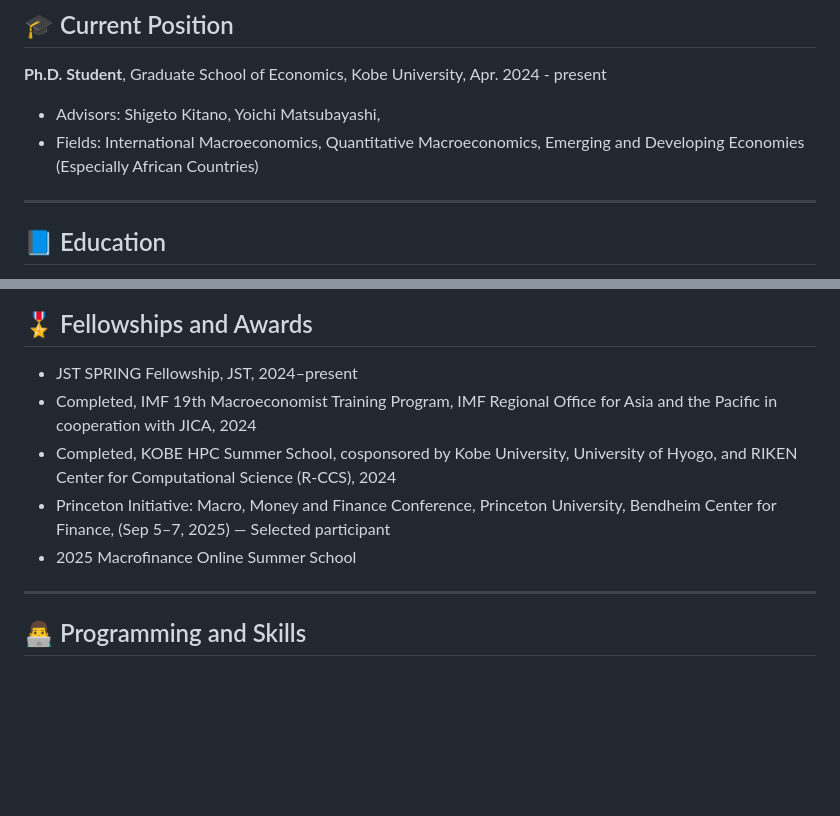
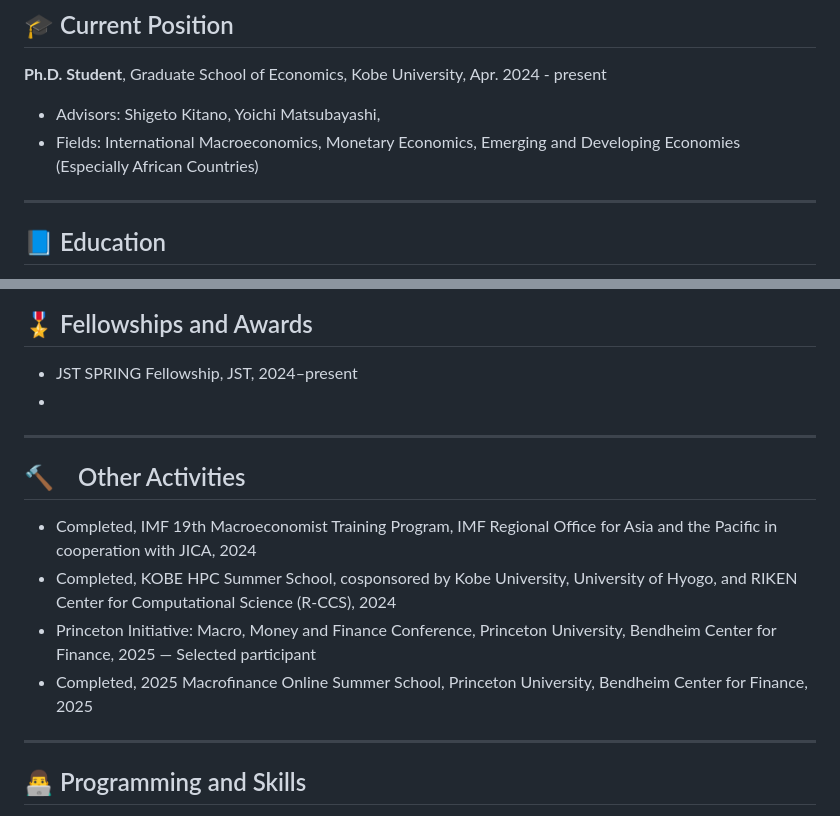
Before and after one commit to FukuiHirotaka/fukuihirotaka.github.io, a Markdown page: cv.md, 2 parts joined by grey strips. Rendered like a GitHub page; blank space fills up the shorter version.

```diff
--- a/cv.md
+++ b/cv.md
@@ -8,7 +8,7 @@ Website: [https://fukuihirotaka.github.io/](https://fukuihirotaka.github.io/)
 ## 🎓 Current Position
 **Ph.D. Student**, Graduate School of Economics, Kobe University, Apr. 2024 - present
 - Advisors: Shigeto Kitano, Yoichi Matsubayashi,
-- Fields: International Macroeconomics, Quantitative Macroeconomics, Emerging and Developing Economies (Especially African Countries)
+- Fields: International Macroeconomics, Monetary Economics, Emerging and Developing Economies (Especially African Countries)
 
 ---
 
@@ -64,12 +64,15 @@ Tokyo University of Foreign Studies, Japan
 
 ## 🎖 Fellowships and Awards
 - JST SPRING Fellowship, JST, 2024–present
+-
+---
+
+## 🔨　Other Activities
 - Completed, IMF 19th Macroeconomist Training Program, IMF Regional Office for Asia and the Pacific in cooperation with JICA, 2024
 - Completed, KOBE HPC Summer School, cosponsored by Kobe University, University of Hyogo, and RIKEN Center for Computational
 Science (R-CCS), 2024
-- Princeton Initiative: Macro, Money and Finance Conference, Princeton University, Bendheim Center for Finance, (Sep 5–7, 2025) — Selected participant
-- 2025 Macrofinance Online Summer School
-
+- Princeton Initiative: Macro, Money and Finance Conference, Princeton University, Bendheim Center for Finance, 2025 — Selected participant
+- Completed, 2025 Macrofinance Online Summer School, Princeton University, Bendheim Center for Finance, 2025
 
 ---
 
```
Also changed, not shown: other parts of cv.md (+1 -1 lines).
